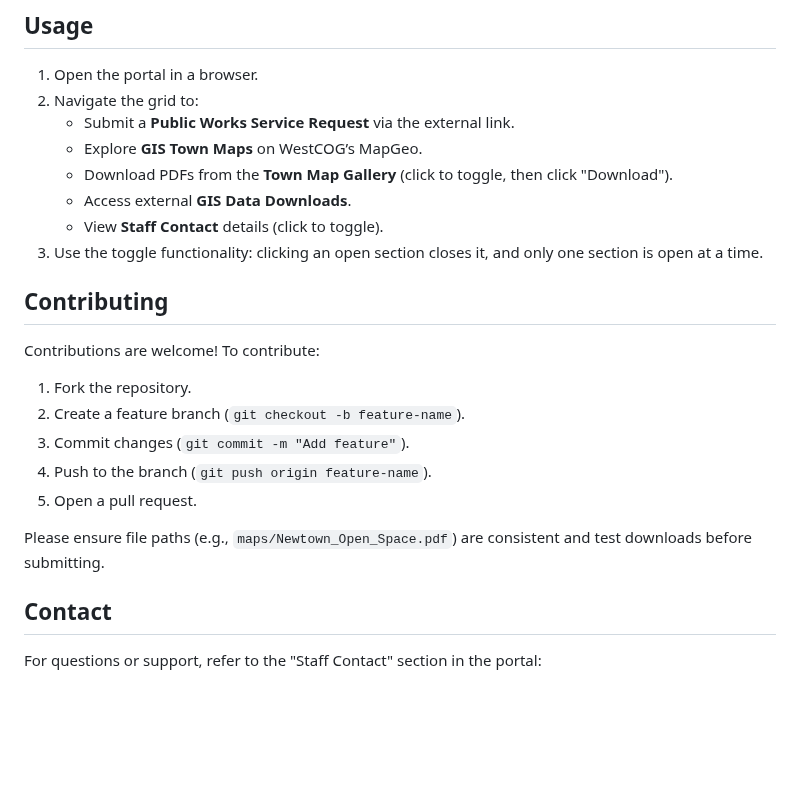
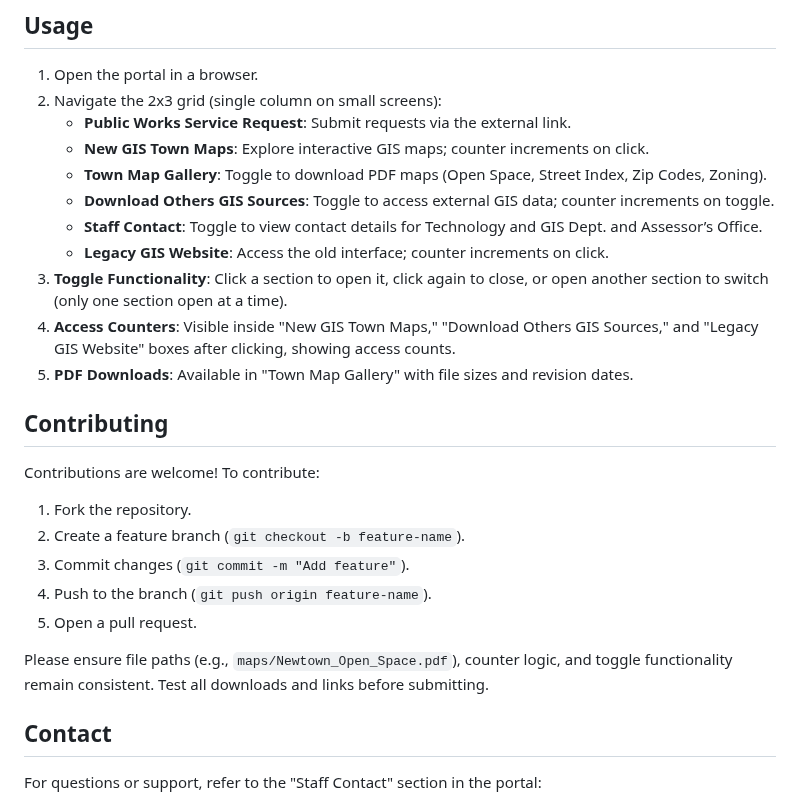
Before and after one commit to newtown-ct/portal-mapas, a Markdown page: README.md, the part around one of its changes. Drawn GitHub-style; blank space fills up the shorter version.

```diff
--- a/README.md
+++ b/README.md
@@ -69,13 +74,16 @@ newtown-map-portal/
 ## Usage
 
 1. Open the portal in a browser.
-2. Navigate the grid to:
-   - Submit a **Public Works Service Request** via the external link.
-   - Explore **GIS Town Maps** on WestCOG’s MapGeo.
-   - Download PDFs from the **Town Map Gallery** (click to toggle, then click "Download").
-   - Access external **GIS Data Downloads**.
-   - View **Staff Contact** details (click to toggle).
-3. Use the toggle functionality: clicking an open section closes it, and only one section is open at a time.
+2. Navigate the 2x3 grid (single column on small screens):
+   - **Public Works Service Request**: Submit requests via the external link.
+   - **New GIS Town Maps**: Explore interactive GIS maps; counter increments on click.
+   - **Town Map Gallery**: Toggle to download PDF maps (Open Space, Street Index, Zip Codes, Zoning).
+   - **Download Others GIS Sources**: Toggle to access external GIS data; counter increments on toggle.
+   - **Staff Contact**: Toggle to view contact details for Technology and GIS Dept. and Assessor’s Office.
+   - **Legacy GIS Website**: Access the old interface; counter increments on click.
+3. **Toggle Functionality**: Click a section to open it, click again to close, or open another section to switch (only one section open at a time).
+4. **Access Counters**: Visible inside "New GIS Town Maps," "Download Others GIS Sources," and "Legacy GIS Website" boxes after clicking, showing access counts.
+5. **PDF Downloads**: Available in "Town Map Gallery" with file sizes and revision dates.
 
 ## Contributing
 
@@ -86,7 +94,7 @@ Contributions are welcome! To contribute:
 4. Push to the branch (`git push origin feature-name`).
 5. Open a pull request.
 
-Please ensure file paths (e.g., `maps/Newtown_Open_Space.pdf`) are consistent and test downloads before submitting.
+Please ensure file paths (e.g., `maps/Newtown_Open_Space.pdf`), counter logic, and toggle functionality remain consistent. Test all downloads and links before submitting.
 
 ## Contact
 
```
Also changed, not shown: other parts of README.md (+19 -14 lines).
